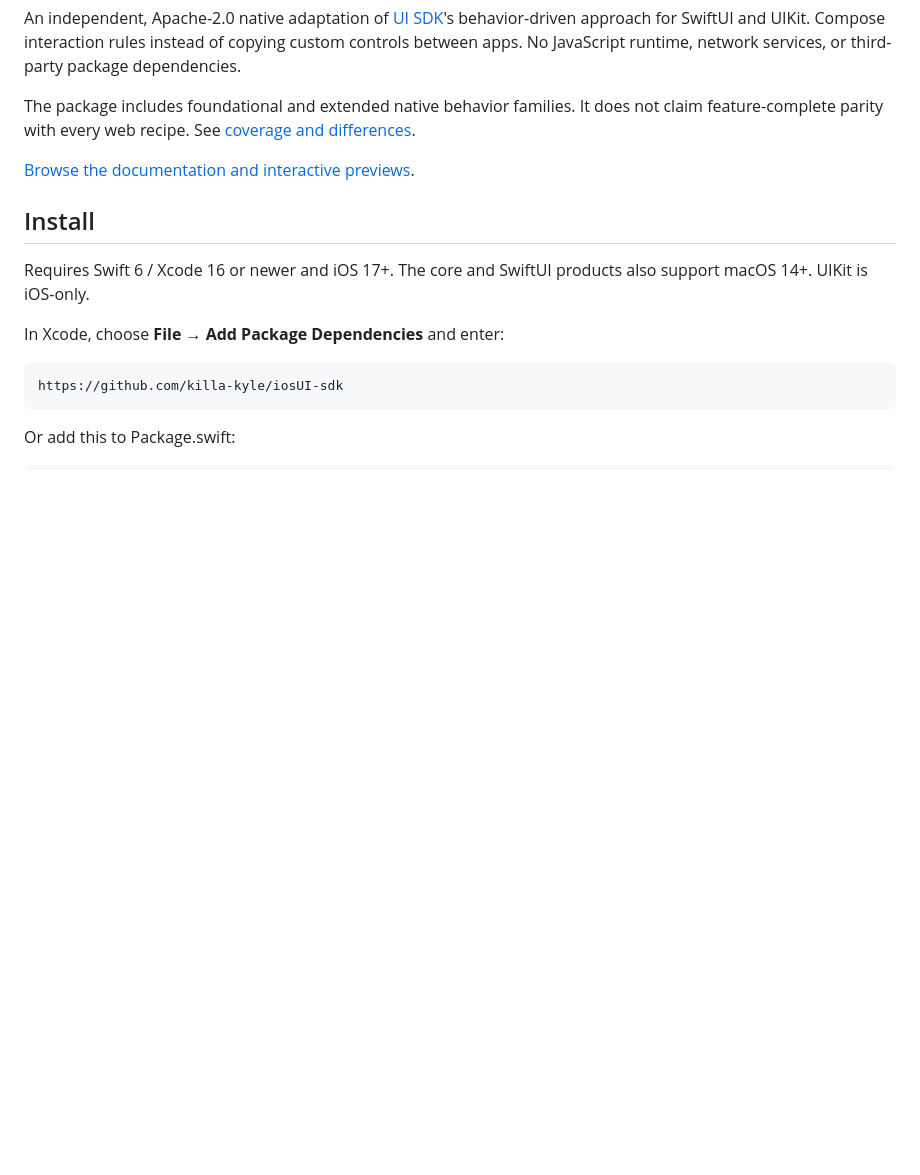
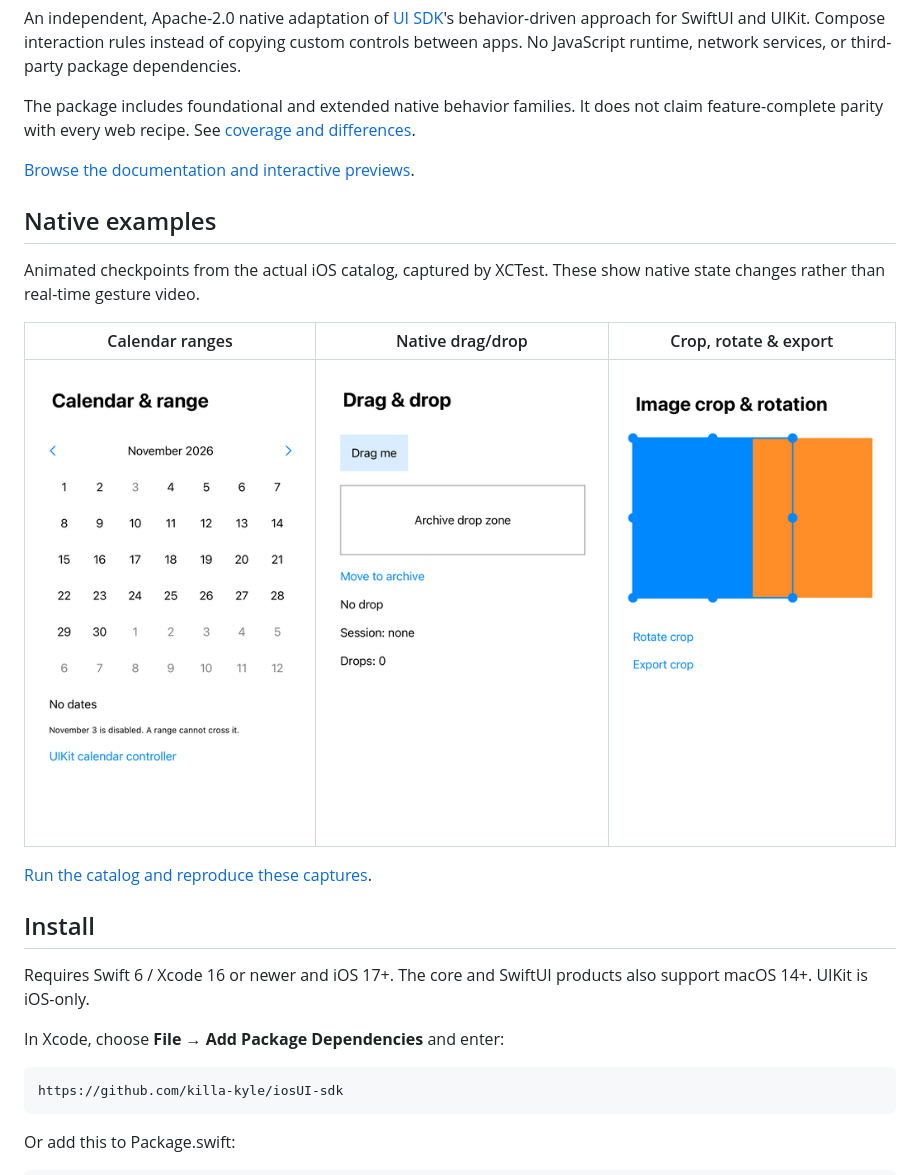
Before and after one commit to killa-kyle/iosUI-sdk, a Markdown page: README.md, the part around the change. GitHub-like rendering; pictures changed too: docs/media/calendar.gif (added), docs/media/crop.gif (added), docs/media/drag.gif (added); blank space fills up the shorter version.

Commit message:
Add animated native README examples with reproducible XCTest captures

```diff
--- a/README.md
+++ b/README.md
@@ -7,6 +7,17 @@ An independent, Apache-2.0 native adaptation of [UI SDK](https://github.com/verc
 The package includes foundational and extended native behavior families. It does not claim feature-complete parity with every web recipe. See [coverage and differences](docs/coverage.md).
 
 [Browse the documentation and interactive previews](https://killa-kyle.github.io/iosUI-sdk/docs/).
+
+## Native examples
+
+Animated checkpoints from the actual iOS catalog, captured by XCTest. These show
+native state changes rather than real-time gesture video.
+
+| Calendar ranges                                                            | Native drag/drop                                                                             | Crop, rotate & export                                                                        |
+| -------------------------------------------------------------------------- | -------------------------------------------------------------------------------------------- | -------------------------------------------------------------------------------------------- |
+| ![Select and change a native calendar date range](docs/media/calendar.gif) | ![Two native drops each produce one receipt and clear the drag session](docs/media/drag.gif) | ![Rotate the native crop selection and export a 200 by 200 pixel image](docs/media/crop.gif) |
+
+[Run the catalog and reproduce these captures](docs/media/README.md).
 
 ## Install
 
```
Also changed, not shown: docs/media/README.md (added, +36 -0 lines), 3 other files.
